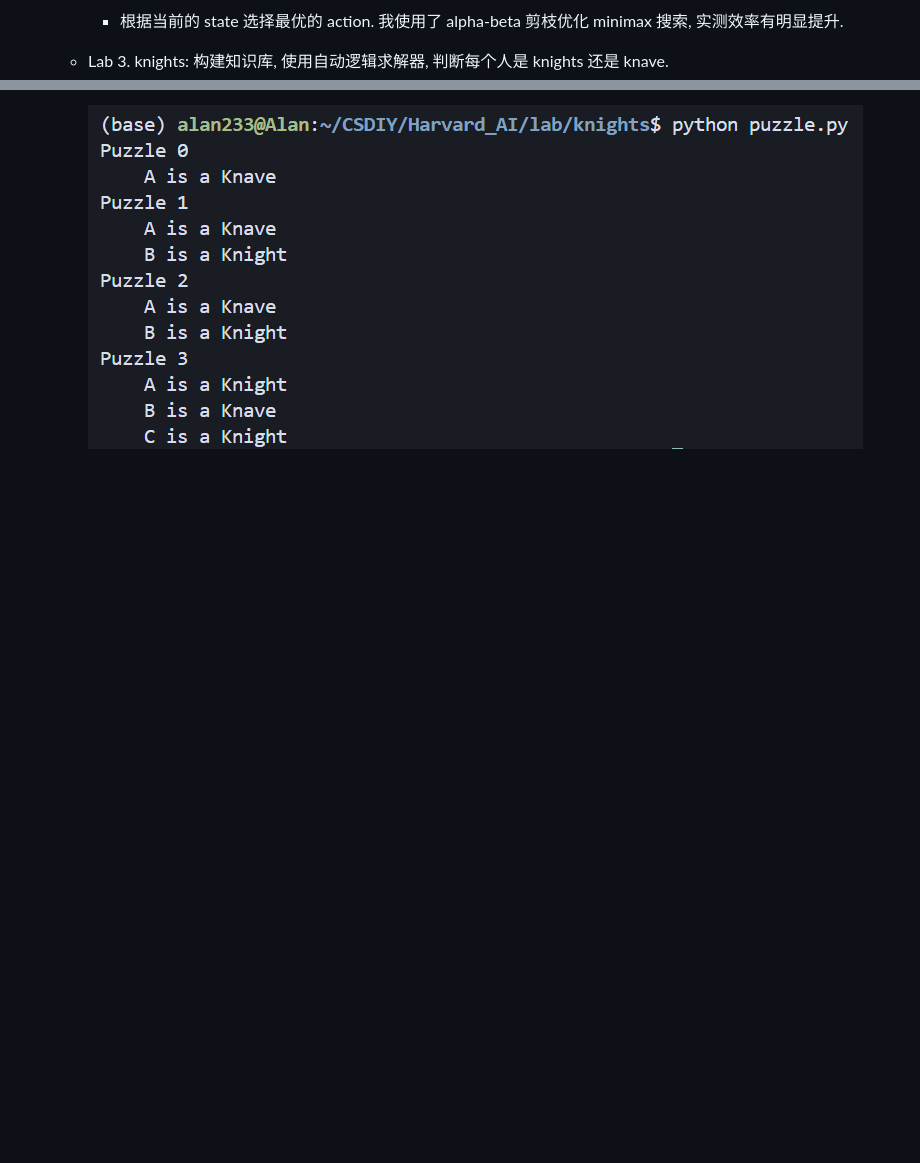
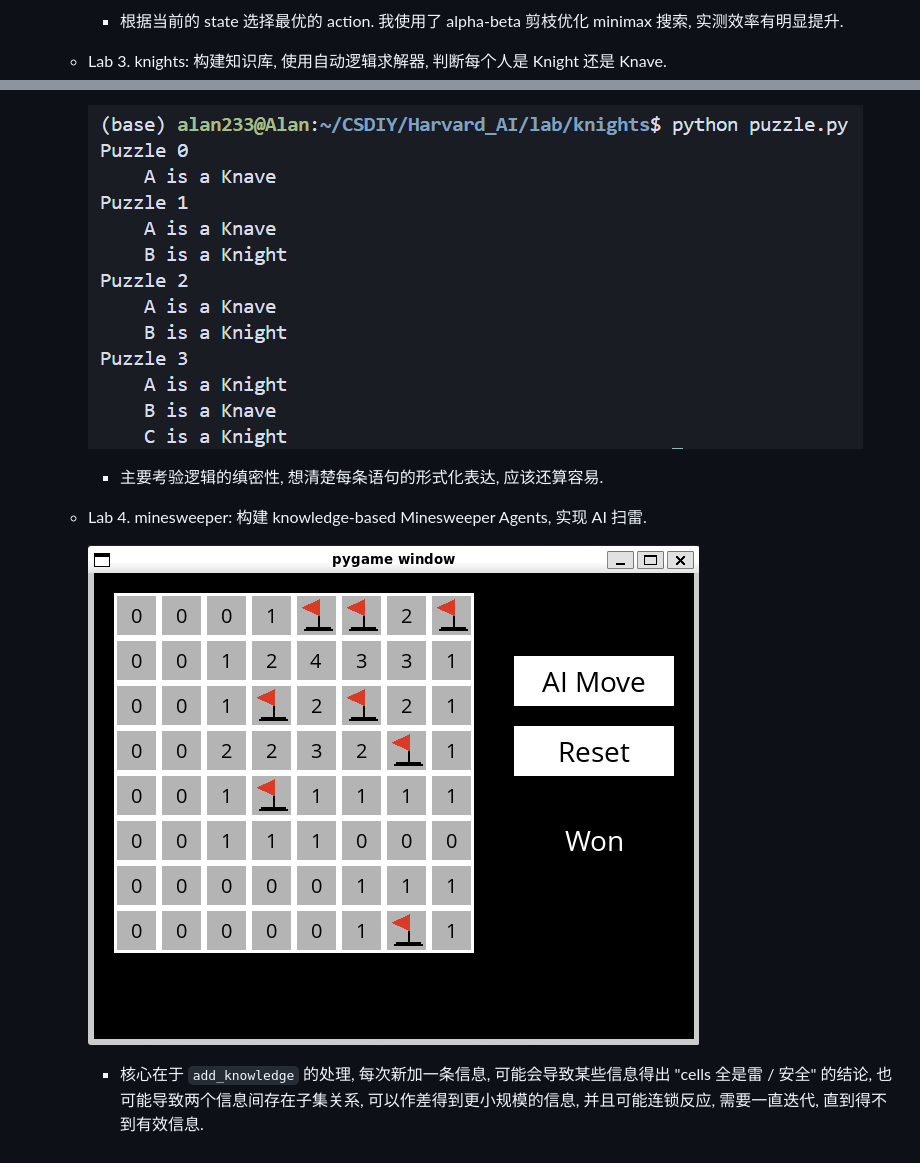
Before and after one commit to Phoenix-Alan233/CSDIY, a Markdown page: Harvard_AI/README.md, 2 parts joined by grey strips. Rendered like a GitHub page; pictures changed too: Harvard_AI/assets/minesweeper.png (added); blank space fills up the shorter version.

Commit message:
Finish Harvard_AI minesweeper

```diff
--- a/Harvard_AI/README.md
+++ b/Harvard_AI/README.md
@@ -20,6 +20,14 @@
 
     - 根据当前的 state 选择最优的 action. 我使用了 alpha-beta 剪枝优化 minimax 搜索, 实测效率有明显提升.
 
-  - Lab 3. knights: 构建知识库, 使用自动逻辑求解器, 判断每个人是 knights 还是 knave.
+  - Lab 3. knights: 构建知识库, 使用自动逻辑求解器, 判断每个人是 Knight 还是 Knave.
 
     ![](assets/knights.png)
+
+    - 主要考验逻辑的缜密性, 想清楚每条语句的形式化表达, 应该还算容易.
+
+  - Lab 4. minesweeper: 构建 knowledge-based Minesweeper Agents, 实现 AI 扫雷.
+
+    ![](assets/minesweeper.png)
+
+    - 核心在于 `add_knowledge` 的处理, 每次新加一条信息, 可能会导致某些信息得出 "cells 全是雷 / 安全" 的结论, 也可能导致两个信息间存在子集关系, 可以作差得到更小规模的信息, 并且可能连锁反应, 需要一直迭代, 直到得不到有效信息.
```
Also changed, not shown: README.md (+0 -1 lines), 6 other files.
